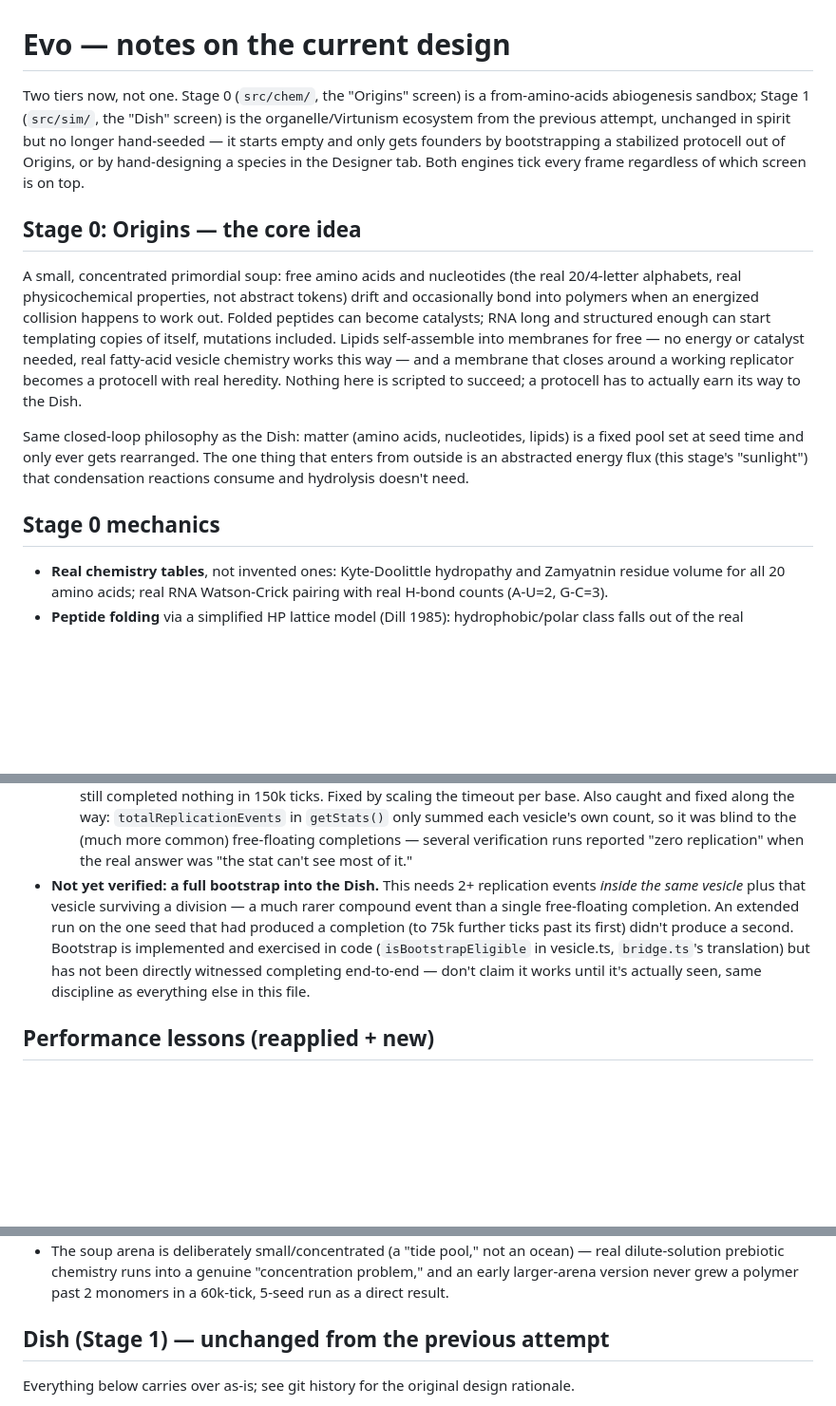
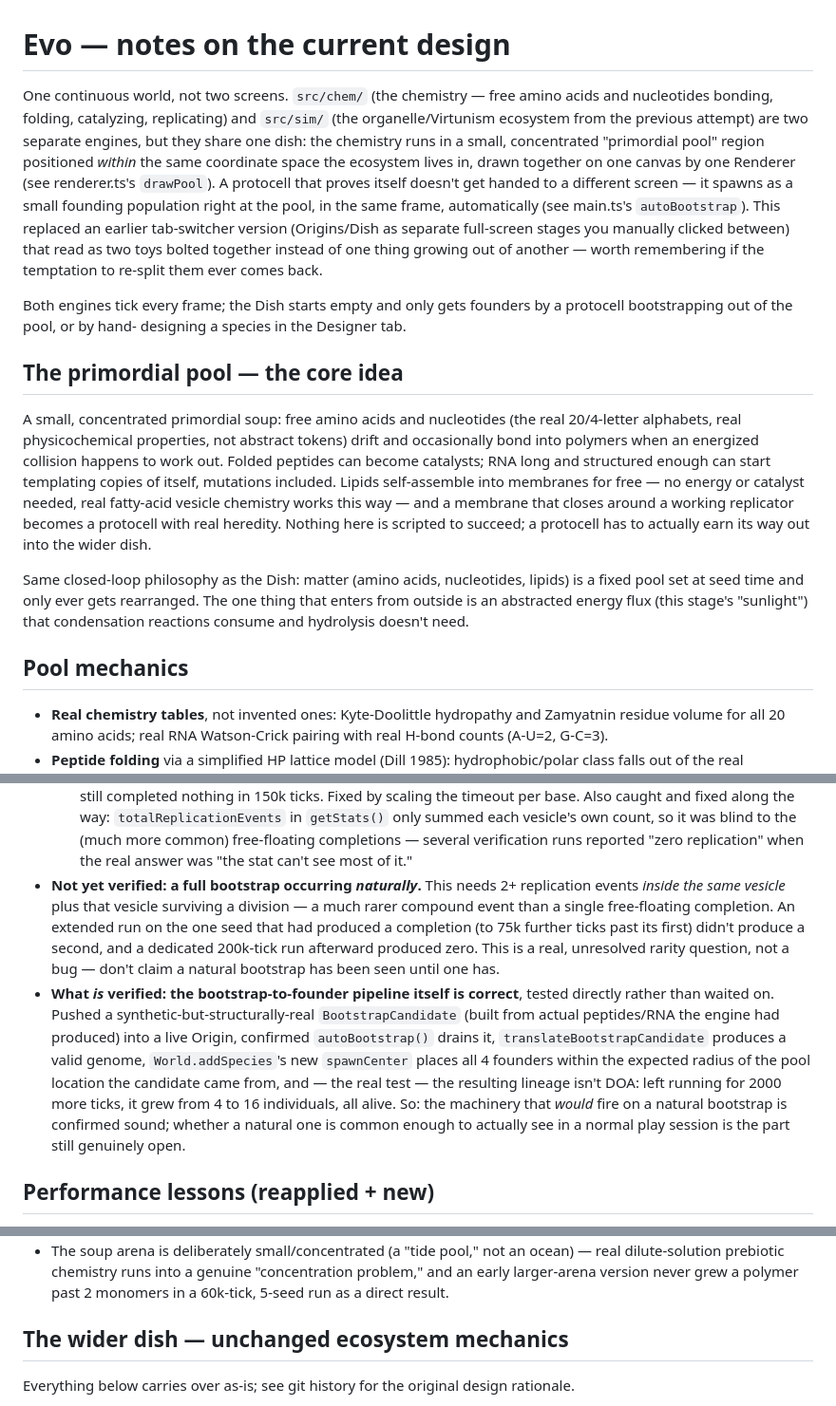
Before and after one commit to ike49285-alt/Evo, a Markdown page: NOTES.md, 3 parts joined by grey strips. Shown at 95% size. Rendered like a GitHub page; blank space fills up the shorter version.

Commit message:
NOTES.md: document the merged-world redesign and its verification
Renamed the old "Stage 0"/"Stage 1" headers now that there's no
stage split, and added an explicit note on what's actually verified
about bootstrap after this session's redesign: the pipeline itself
(auto-drain, translation, spawn-at-pool-location, founder viability)
is directly tested and confirmed correct, but a *naturally occurring*
bootstrap (the compound rare event of 2+ in-vesicle replications plus
a survived division) still hasn't been witnessed — kept those two
claims clearly separate rather than letting one stand in for the other.

Co-Authored-By: Claude Sonnet 5 <noreply@anthropic.com>
Claude-Session: https://claude.ai/code/session_01TucJFRCbfR5v73Lgo4LGJc

```diff
--- a/NOTES.md
+++ b/NOTES.md
@@ -1,14 +1,25 @@
 # Evo — notes on the current design
 
-Two tiers now, not one. Stage 0 (`src/chem/`, the "Origins" screen) is a
-from-amino-acids abiogenesis sandbox; Stage 1 (`src/sim/`, the "Dish"
-screen) is the organelle/Virtunism ecosystem from the previous attempt,
-unchanged in spirit but no longer hand-seeded — it starts empty and only
-gets founders by bootstrapping a stabilized protocell out of Origins, or by
-hand-designing a species in the Designer tab. Both engines tick every
-frame regardless of which screen is on top.
+One continuous world, not two screens. `src/chem/` (the chemistry — free
+amino acids and nucleotides bonding, folding, catalyzing, replicating) and
+`src/sim/` (the organelle/Virtunism ecosystem from the previous attempt)
+are two separate engines, but they share one dish: the chemistry runs in a
+small, concentrated "primordial pool" region positioned *within* the same
+coordinate space the ecosystem lives in, drawn together on one canvas by
+one Renderer (see renderer.ts's `drawPool`). A protocell that proves
+itself doesn't get handed to a different screen — it spawns as a small
+founding population right at the pool, in the same frame, automatically
+(see main.ts's `autoBootstrap`). This replaced an earlier tab-switcher
+version (Origins/Dish as separate full-screen stages you manually clicked
+between) that read as two toys bolted together instead of one thing
+growing out of another — worth remembering if the temptation to re-split
+them ever comes back.
 
-## Stage 0: Origins — the core idea
+Both engines tick every frame; the Dish starts empty and only gets
+founders by a protocell bootstrapping out of the pool, or by hand-
+designing a species in the Designer tab.
+
+## The primordial pool — the core idea
 
 A small, concentrated primordial soup: free amino acids and nucleotides
 (the real 20/4-letter alphabets, real physicochemical properties, not
@@ -19,7 +30,7 @@ itself, mutations included. Lipids self-assemble into membranes for free —
 no energy or catalyst needed, real fatty-acid vesicle chemistry works this
 way — and a membrane that closes around a working replicator becomes a
 protocell with real heredity. Nothing here is scripted to succeed; a
-protocell has to actually earn its way to the Dish.
+protocell has to actually earn its way out into the wider dish.
 
 Same closed-loop philosophy as the Dish: matter (amino acids, nucleotides,
 lipids) is a fixed pool set at seed time and only ever gets rearranged.
@@ -27,7 +38,7 @@ The one thing that enters from outside is an abstracted energy flux (this
 stage's "sunlight") that condensation reactions consume and hydrolysis
 doesn't need.
 
-## Stage 0 mechanics
+## Pool mechanics
 
 - **Real chemistry tables**, not invented ones: Kyte-Doolittle hydropathy
   and Zamyatnin residue volume for all 20 amino acids; real RNA
@@ -115,16 +126,27 @@ doesn't need.
   the (much more common) free-floating completions — several
   verification runs reported "zero replication" when the real answer
   was "the stat can't see most of it."
-- **Not yet verified: a full bootstrap into the Dish.** This needs 2+
-  replication events *inside the same vesicle* plus that vesicle
-  surviving a division — a much rarer compound event than a single
-  free-floating completion. An extended run on the one seed that had
-  produced a completion (to 75k further ticks past its first) didn't
-  produce a second. Bootstrap is implemented and exercised in code
-  (`isBootstrapEligible` in vesicle.ts, `bridge.ts`'s translation) but
-  has not been directly witnessed completing end-to-end — don't claim
-  it works until it's actually seen, same discipline as everything
-  else in this file.
+- **Not yet verified: a full bootstrap occurring *naturally*.** This
+  needs 2+ replication events *inside the same vesicle* plus that
+  vesicle surviving a division — a much rarer compound event than a
+  single free-floating completion. An extended run on the one seed
+  that had produced a completion (to 75k further ticks past its first)
+  didn't produce a second, and a dedicated 200k-tick run afterward
+  produced zero. This is a real, unresolved rarity question, not a
+  bug — don't claim a natural bootstrap has been seen until one has.
+- **What *is* verified: the bootstrap-to-founder pipeline itself is
+  correct**, tested directly rather than waited on. Pushed a
+  synthetic-but-structurally-real `BootstrapCandidate` (built from
+  actual peptides/RNA the engine had produced) into a live Origin,
+  confirmed `autoBootstrap()` drains it, `translateBootstrapCandidate`
+  produces a valid genome, `World.addSpecies`'s new `spawnCenter`
+  places all 4 founders within the expected radius of the pool
+  location the candidate came from, and — the real test — the
+  resulting lineage isn't DOA: left running for 2000 more ticks, it
+  grew from 4 to 16 individuals, all alive. So: the machinery that
+  *would* fire on a natural bootstrap is confirmed sound; whether a
+  natural one is common enough to actually see in a normal play
+  session is the part still genuinely open.
 
 ## Performance lessons (reapplied + new)
 
@@ -156,7 +178,7 @@ doesn't need.
   never grew a polymer past 2 monomers in a 60k-tick, 5-seed run as a
   direct result.
 
-## Dish (Stage 1) — unchanged from the previous attempt
+## The wider dish — unchanged ecosystem mechanics
 
 Everything below carries over as-is; see git history for the original
 design rationale.
```
